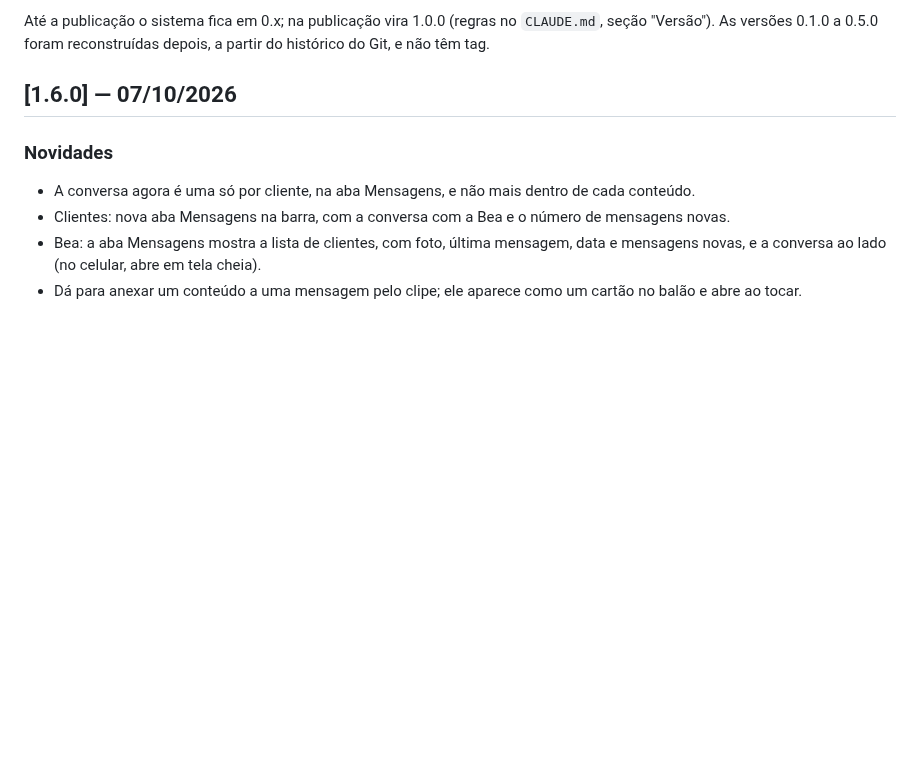
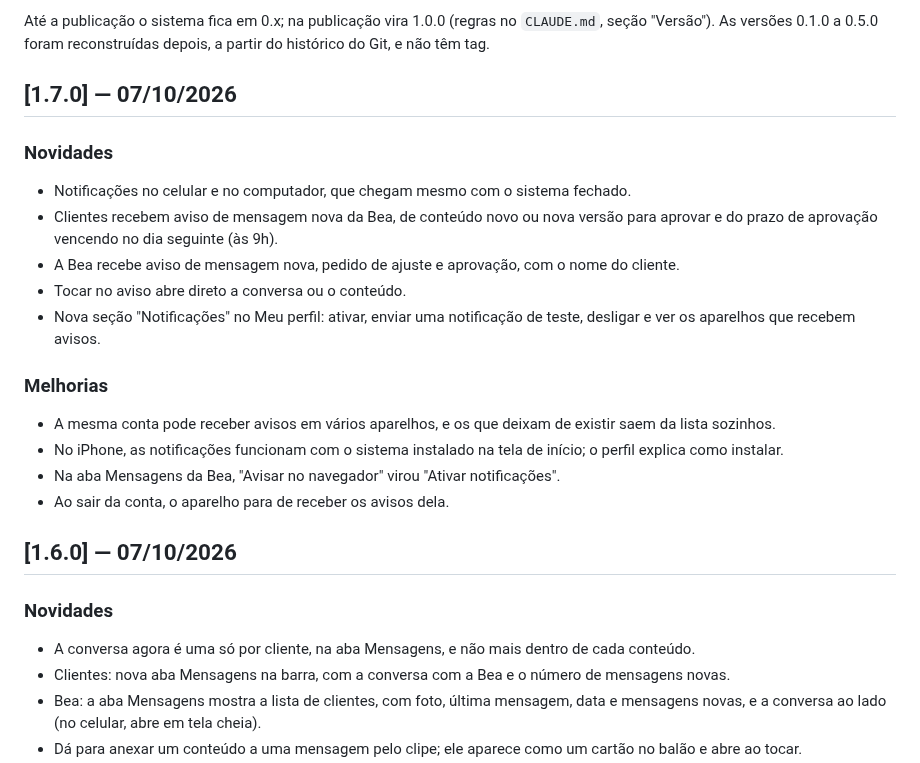
Before and after one commit to beacreativeco/beacreativeco-clientes, a Markdown page: public/CHANGELOG.md, the part around the change. Rendered like a GitHub page; blank space fills up the shorter version.

Commit message:
Versão 1.7.0
Co-Authored-By: Claude Opus 5.5 <noreply@anthropic.com>

```diff
--- a/public/CHANGELOG.md
+++ b/public/CHANGELOG.md
@@ -18,6 +18,23 @@ depois, a partir do histórico do Git, e não têm tag.
      cada entrada começa com "## [X.Y.Z] — dd/mm/aaaa", tem seções "### ..."
      e itens "- ...". A primeira entrada é a versão atual do sistema.
      Mantenha cada item em uma linha só e sem formatação markdown. -->
+
+## [1.7.0] — 07/10/2026
+
+### Novidades
+
+- Notificações no celular e no computador, que chegam mesmo com o sistema fechado.
+- Clientes recebem aviso de mensagem nova da Bea, de conteúdo novo ou nova versão para aprovar e do prazo de aprovação vencendo no dia seguinte (às 9h).
+- A Bea recebe aviso de mensagem nova, pedido de ajuste e aprovação, com o nome do cliente.
+- Tocar no aviso abre direto a conversa ou o conteúdo.
+- Nova seção "Notificações" no Meu perfil: ativar, enviar uma notificação de teste, desligar e ver os aparelhos que recebem avisos.
+
+### Melhorias
+
+- A mesma conta pode receber avisos em vários aparelhos, e os que deixam de existir saem da lista sozinhos.
+- No iPhone, as notificações funcionam com o sistema instalado na tela de início; o perfil explica como instalar.
+- Na aba Mensagens da Bea, "Avisar no navegador" virou "Ativar notificações".
+- Ao sair da conta, o aparelho para de receber os avisos dela.
 
 ## [1.6.0] — 07/10/2026
 
```
